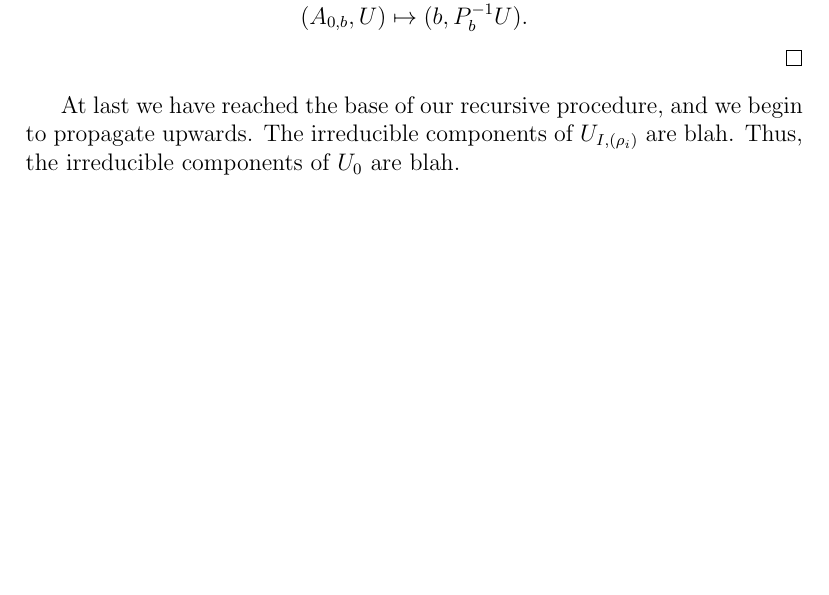
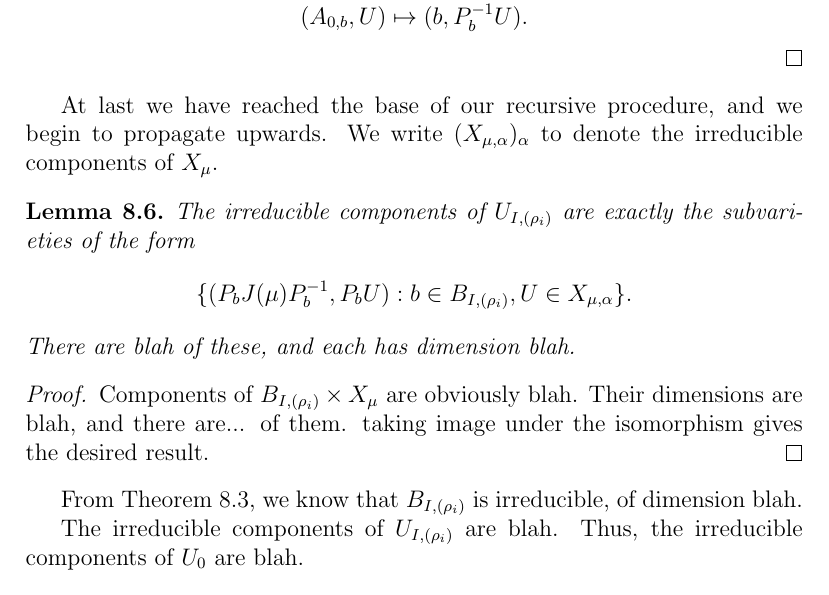
Before and after one commit to OwenConoly/springer, a LaTeX document (paper.tex): part of page 15 of 19 before the commit and part of page 15 of 20 after it, cut so that both start at the same text, the shorter picture padded with empty space. Compiled offline with pdfLaTeX.

Commit message:
start with irred components

```diff
--- a/paper.tex
+++ b/paper.tex
@@ -654,6 +654,19 @@ Let \(X_\mu\) be the Springer fiber at \(J(\mu)\).
     \[(A_{0,b}, U) \mapsto (b, P_b^{-1} U).\]
 \end{proof}
 At last we have reached the base of our recursive procedure, and we begin to propagate upwards.
+We write \((X_{\mu, \alpha})_\alpha\) to denote the irreducible components of \(X_\mu\).
+\begin{lemma}
+    The irreducible components of \(U_{I, (\rho_i)}\) are exactly the subvarieties of the form
+    \[\{(P_b J(\mu) P_b^{-1}, P_b U) : b \in B_{I, (\rho_i)}, U \in X_{\mu, \alpha}\}.\]
+    There are blah of these, and each has dimension blah.
+\end{lemma}
+\begin{proof}
+    Components of \(B_{I, (\rho_i)} \times X_\mu\) are obviously blah.
+    Their dimensions are blah, and there are... of them.
+    taking image under the isomorphism gives the desired result.
+\end{proof}
+From \cref{bs_iso}, we know that \(B_{I, (\rho_i)}\) is irreducible, of dimension blah.
+
 The irreducible components of \(U_{I, (\rho_i)}\) are blah.
 Thus, the irreducible components of \(U_0\) are blah.
 
```
Also changed, not shown: paper.pdf, paper.tex (4 more changed lines).
